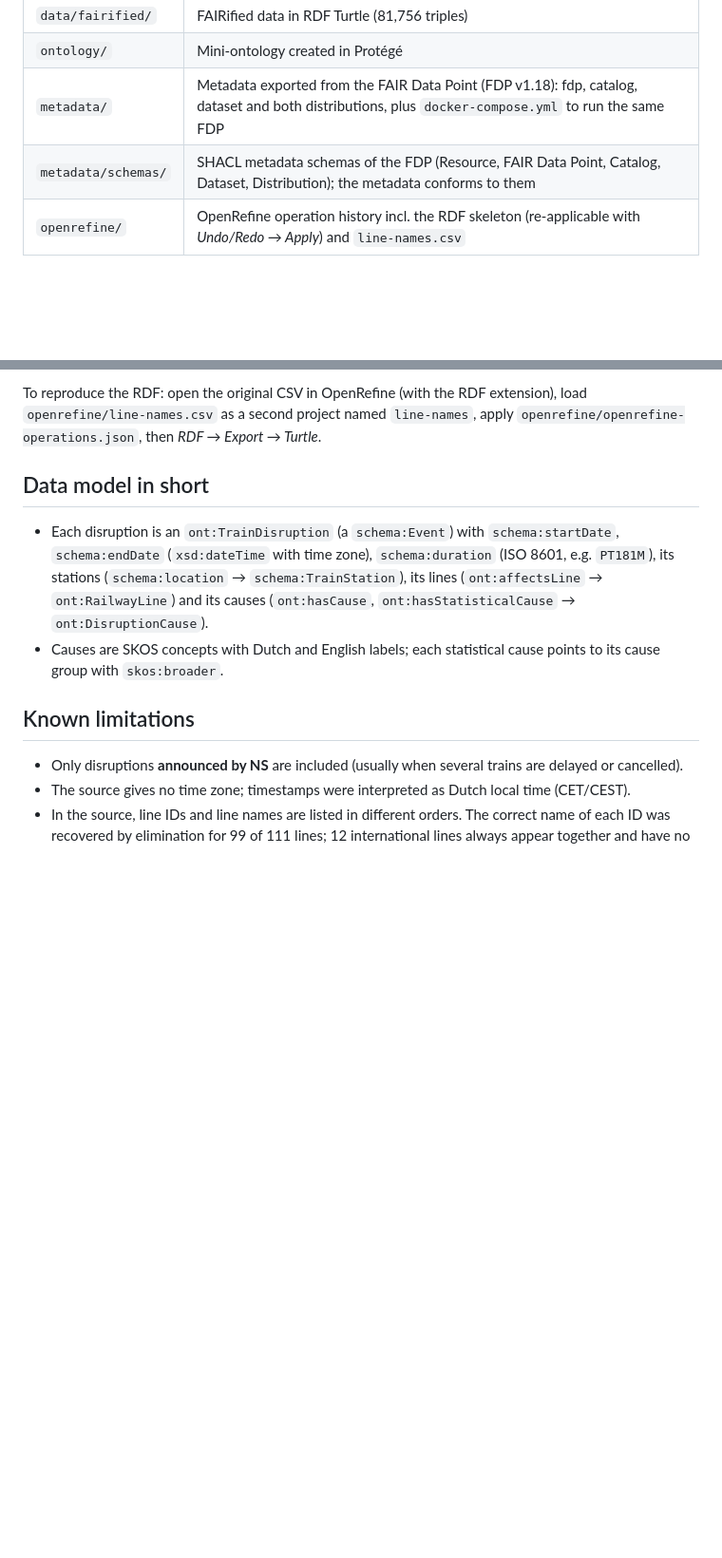
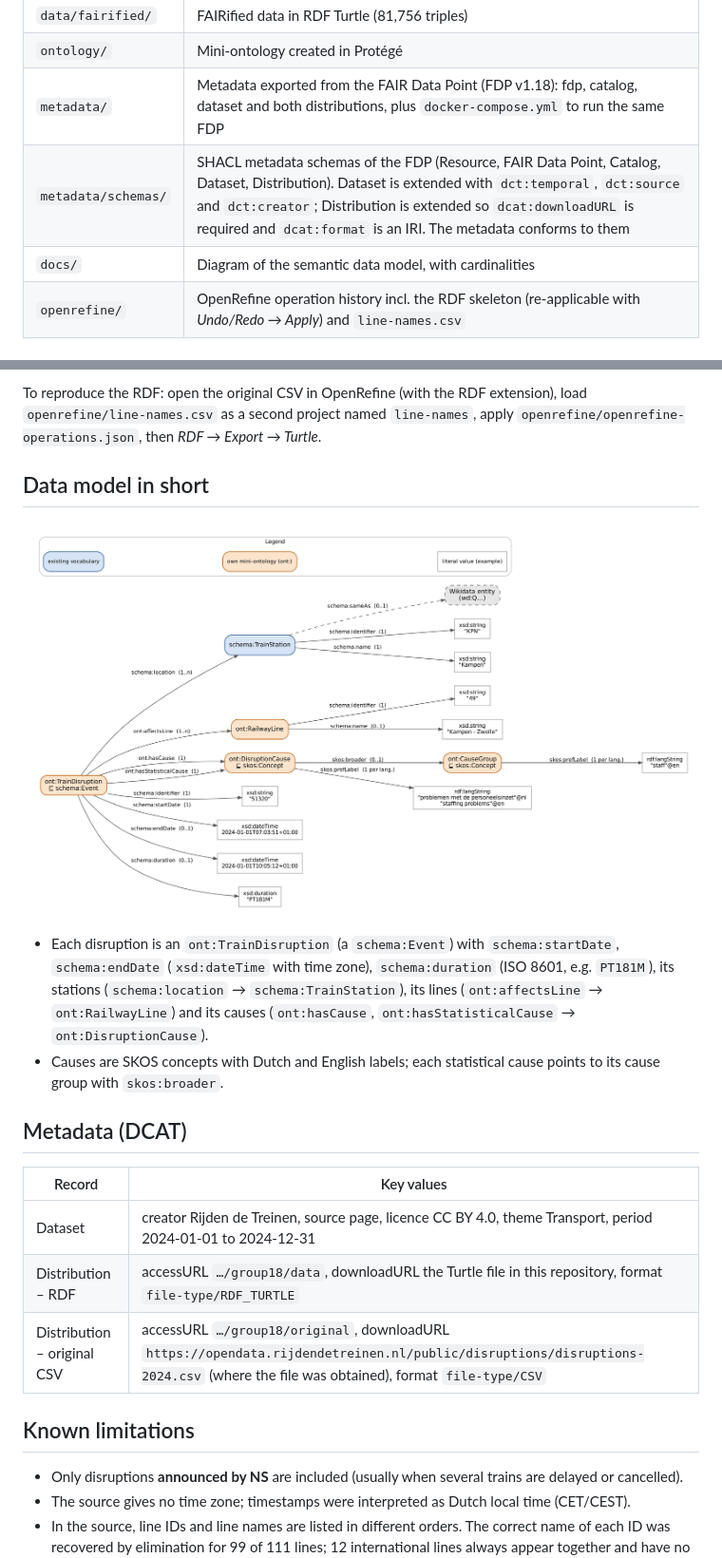
Before and after one commit to bala7708/fair-train-disruptions, a Markdown page: README.md, 2 parts joined by grey strips. Shown at 95% size. Drawn GitHub-style; pictures changed too: docs/semantic-model.png (added); blank space fills up the shorter version.

```diff
--- a/README.md
+++ b/README.md
@@ -26,7 +26,8 @@ The redirect rules (a copy is in [`w3id/`](w3id/)) are published through the cou
 | `data/fairified/` | FAIRified data in RDF Turtle (81,756 triples) |
 | `ontology/` | Mini-ontology created in Protégé |
 | `metadata/` | Metadata exported from the FAIR Data Point (FDP v1.18): fdp, catalog, dataset and both distributions, plus `docker-compose.yml` to run the same FDP |
-| `metadata/schemas/` | SHACL metadata schemas of the FDP (Resource, FAIR Data Point, Catalog, Dataset, Distribution); the metadata conforms to them |
+| `metadata/schemas/` | SHACL metadata schemas of the FDP (Resource, FAIR Data Point, Catalog, Dataset, Distribution). Dataset is extended with `dct:temporal`, `dct:source` and `dct:creator`; Distribution is extended so `dcat:downloadURL` is required and `dcat:format` is an IRI. The metadata conforms to them |
+| `docs/` | Diagram of the semantic data model, with cardinalities |
 | `openrefine/` | OpenRefine operation history incl. the RDF skeleton (re-applicable with *Undo/Redo → Apply*) and `line-names.csv` |
 
 ## How the data was produced
@@ -43,12 +44,23 @@ To reproduce the RDF: open the original CSV in OpenRefine (with the RDF extensio
 
 ## Data model in short
 
+![Semantic data model](docs/semantic-model.png)
+
+
 - Each disruption is an `ont:TrainDisruption` (a `schema:Event`) with `schema:startDate`, `schema:endDate`
   (`xsd:dateTime` with time zone), `schema:duration` (ISO 8601, e.g. `PT181M`), its stations
   (`schema:location` → `schema:TrainStation`), its lines (`ont:affectsLine` → `ont:RailwayLine`) and its
   causes (`ont:hasCause`, `ont:hasStatisticalCause` → `ont:DisruptionCause`).
 - Causes are SKOS concepts with Dutch and English labels; each statistical cause points to its cause group
   with `skos:broader`.
+
+## Metadata (DCAT)
+
+| Record | Key values |
+|---|---|
+| Dataset | creator Rijden de Treinen, source page, licence CC BY 4.0, theme Transport, period 2024-01-01 to 2024-12-31 |
+| Distribution – RDF | accessURL `…/group18/data`, downloadURL the Turtle file in this repository, format `file-type/RDF_TURTLE` |
+| Distribution – original CSV | accessURL `…/group18/original`, downloadURL `https://opendata.rijdendetreinen.nl/public/disruptions/disruptions-2024.csv` (where the file was obtained), format `file-type/CSV` |
 
 ## Known limitations
 
```
Also changed, not shown: other parts of README.md (+1 -1 lines), 6 other files.
